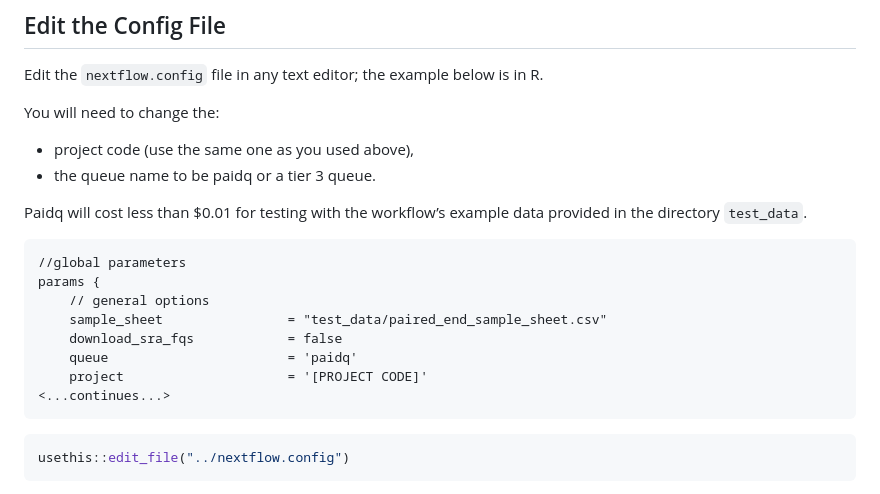
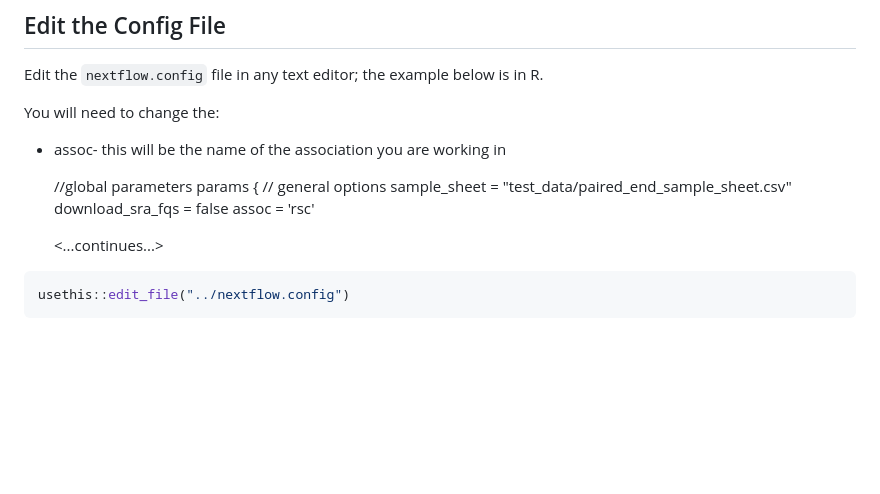
Before and after one commit to RSC-RP/rnaseq_count_nf, a Markdown page: workflow_docs/workflow_run.md, the part around one of its changes. Rendered like a GitHub page; blank space fills up the shorter version.

````diff
--- a/workflow_docs/workflow_run.md
+++ b/workflow_docs/workflow_run.md
@@ -128,19 +128,16 @@ in R.
 
 You will need to change the:
 
--   project code (use the same one as you used above),
--   the queue name to be paidq or a tier 3 queue.
+-   assoc- this will be the name of the association you are working in
 
-Paidq will cost less than \$0.01 for testing with the workflow’s example
-data provided in the directory `test_data`.
 
     //global parameters
     params {
         // general options
         sample_sheet                = "test_data/paired_end_sample_sheet.csv"
         download_sra_fqs            = false
-        queue                       = 'paidq'
-        project                     = '[PROJECT CODE]'
+        assoc                       = 'rsc'
+
     <...continues...>
 
 ``` r
````
Also changed, not shown: other parts of workflow_docs/workflow_run.md (+18 -35 lines).
